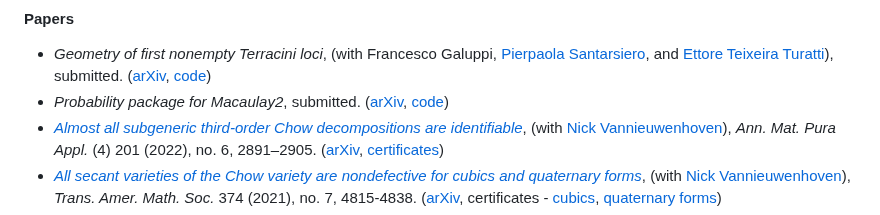
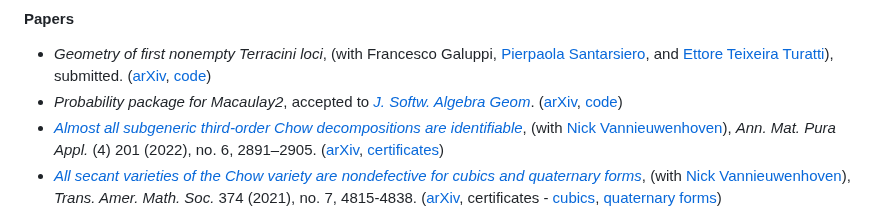
Before and after one commit to d-torrance/d-torrance.github.io, a Markdown page: research.md, the part around the change. GitHub-like rendering.

Commit message:
note that probability paper has been accepted to jsag

```diff
--- a/research.md
+++ b/research.md
@@ -35,7 +35,8 @@ I am an active developer of [Macaulay2](https://faculty.math.illinois.edu/Macaul
   submitted.
   ([arXiv](https://arxiv.org/abs/2311.09067),
    [code](https://github.com/d-torrance/terracini-loci))
-* *Probability package for Macaulay2*, submitted.
+* *Probability package for Macaulay2*, accepted to [*J. Softw. Algebra Geom*](
+  https://msp.org/jsag/).
   ([arXiv](https://arxiv.org/abs/2212.09793),
   [code](https://github.com/Macaulay2/M2/blob/master/M2/Macaulay2/packages/Probability.m2))
 * [*Almost all subgeneric third-order Chow decompositions are identifiable*](
```
